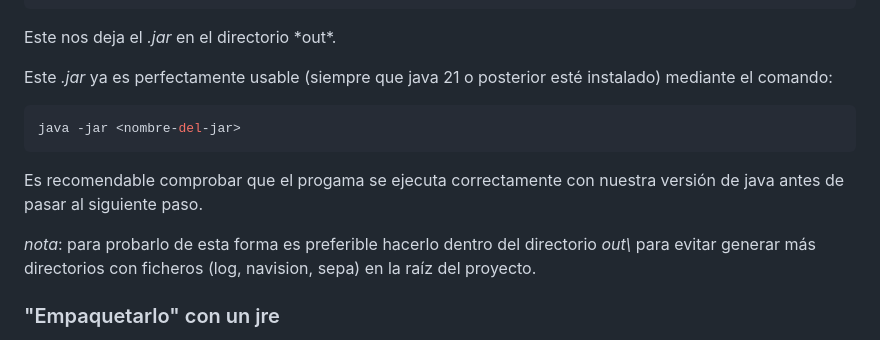
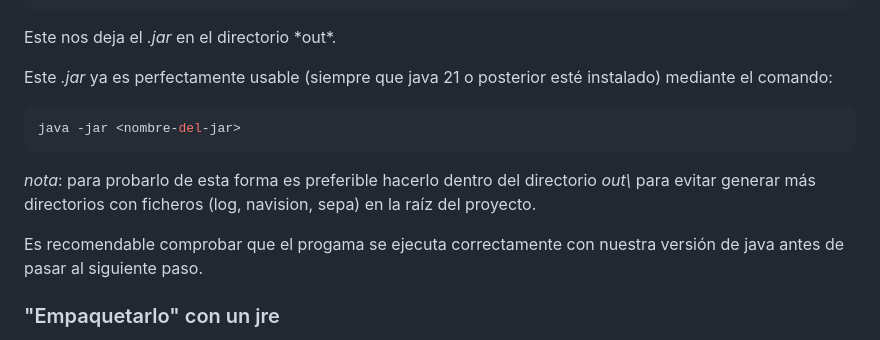
Before and after one commit to StoneySpring688/cosasJava, a Markdown page: README.md, the part around the change. Rendered like a GitHub page.

````diff
--- a/README.md
+++ b/README.md
@@ -25,9 +25,10 @@ Este *.jar* ya es perfectamente usable (siempre que java 21 o posterior esté in
 ```bash
 java -jar <nombre-del-jar>
 ```
+*nota*: para probarlo de esta forma es preferible hacerlo dentro del directorio *out\\* para evitar generar más directorios con ficheros (log, navision, sepa) en la raíz del proyecto.
+
 Es recomendable comprobar que el progama se ejecuta correctamente con nuestra versión de java antes de pasar al siguiente paso.
 
-*nota*: para probarlo de esta forma es preferible hacerlo dentro del directorio *out\\* para evitar generar más directorios con ficheros (log, navision, sepa) en la raíz del proyecto.
 ### "Empaquetarlo" con un jre
 Antes de continuar es necesario instalar una versión del *jdk* (ya que es bastante más rápido que reiniciar el docker engine y descargar una imagen de docker con windows), para ello basta con usar uno de estos enlaces:
 - enlace de descarga directa para jdk 21 https://download.oracle.com/java/21/latest/jdk-21_windows-x64_bin.exe
````
